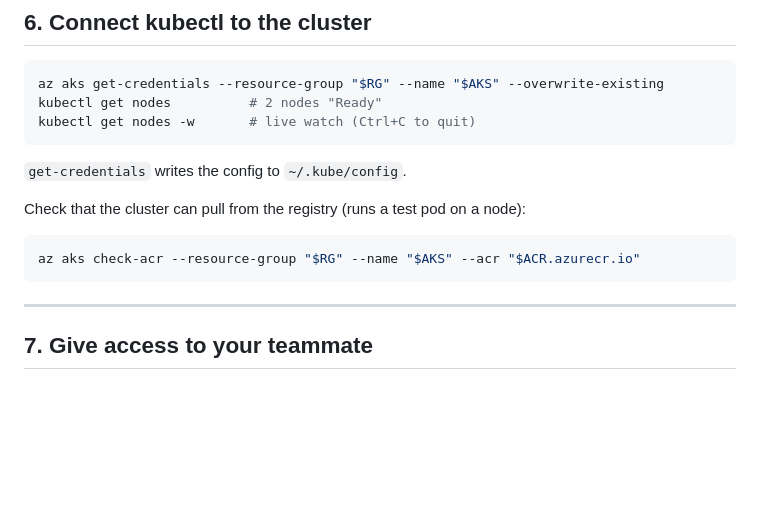
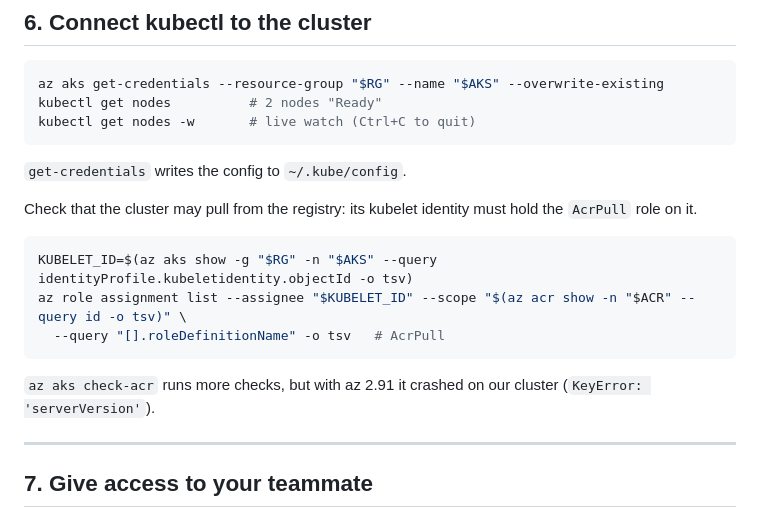
Before and after one commit to Nexlein/Bernstein, a Markdown page: doc/setup/cluster-setup.md, the part around the change. Rendered like a GitHub page; blank space fills up the shorter version.

Commit message:
docs: check the registry pull role instead of check-acr

````diff
--- a/doc/setup/cluster-setup.md
+++ b/doc/setup/cluster-setup.md
@@ -124,11 +124,15 @@ kubectl get nodes -w       # live watch (Ctrl+C to quit)
 
 `get-credentials` writes the config to `~/.kube/config`.
 
-Check that the cluster can pull from the registry (runs a test pod on a node):
+Check that the cluster may pull from the registry: its kubelet identity must hold the `AcrPull` role on it.
 
 ```bash
-az aks check-acr --resource-group "$RG" --name "$AKS" --acr "$ACR.azurecr.io"
+KUBELET_ID=$(az aks show -g "$RG" -n "$AKS" --query identityProfile.kubeletidentity.objectId -o tsv)
+az role assignment list --assignee "$KUBELET_ID" --scope "$(az acr show -n "$ACR" --query id -o tsv)" \
+  --query "[].roleDefinitionName" -o tsv   # AcrPull
 ```
+
+`az aks check-acr` runs more checks, but with az 2.91 it crashed on our cluster (`KeyError: 'serverVersion'`).
 
 ---
 
````
Also changed, not shown: DEPLOY.md (+1 -1 lines).
